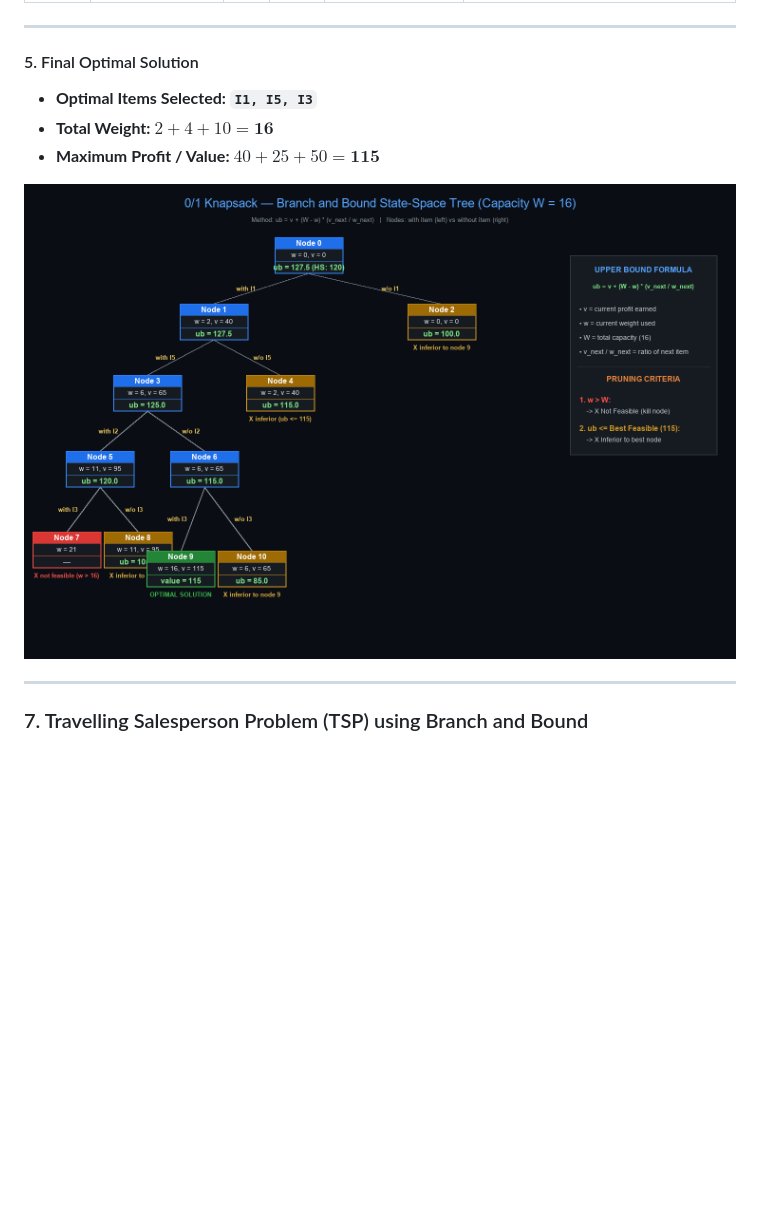
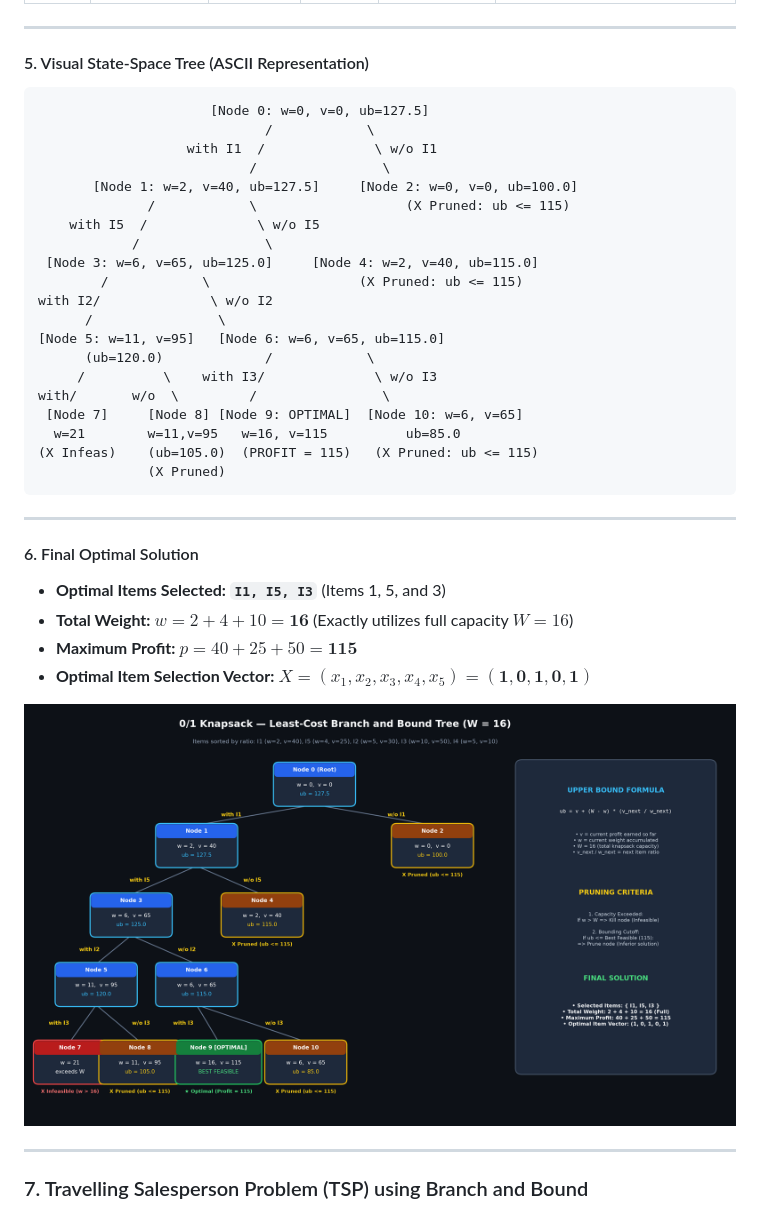
Before and after one commit to lupixele/Shiroya, a Markdown page: ADSA/unit-5.md, the part around one of its changes. Drawn GitHub-style; pictures changed too: ADSA/figures/unit5_q6_bb_knapsack_tree.png; blank space fills up the shorter version.

````diff
--- a/ADSA/unit-5.md
+++ b/ADSA/unit-5.md
@@ -464,10 +473,38 @@ Where:
 
 ---
 
-#### 5. Final Optimal Solution
-- **Optimal Items Selected:** **`I1, I5, I3`**
-- **Total Weight:** $2 + 4 + 10 = \mathbf{16}$
-- **Maximum Profit / Value:** $40 + 25 + 50 = \mathbf{115}$
+#### 5. Visual State-Space Tree (ASCII Representation)
+
+```text
+                      [Node 0: w=0, v=0, ub=127.5]
+                             /            \
+                   with I1  /              \ w/o I1
+                           /                \
+       [Node 1: w=2, v=40, ub=127.5]     [Node 2: w=0, v=0, ub=100.0]
+              /            \                   (X Pruned: ub <= 115)
+    with I5  /              \ w/o I5
+            /                \
+ [Node 3: w=6, v=65, ub=125.0]     [Node 4: w=2, v=40, ub=115.0]
+        /            \                   (X Pruned: ub <= 115)
+with I2/              \ w/o I2
+      /                \
+[Node 5: w=11, v=95]   [Node 6: w=6, v=65, ub=115.0]
+      (ub=120.0)             /            \
+     /          \    with I3/              \ w/o I3
+with/       w/o  \         /                \
+ [Node 7]     [Node 8] [Node 9: OPTIMAL]  [Node 10: w=6, v=65]
+  w=21        w=11,v=95   w=16, v=115          ub=85.0
+(X Infeas)    (ub=105.0)  (PROFIT = 115)   (X Pruned: ub <= 115)
+              (X Pruned)
+```
+
+---
+
+#### 6. Final Optimal Solution
+- **Optimal Items Selected:** **`I1, I5, I3`** (Items 1, 5, and 3)
+- **Total Weight:** $w = 2 + 4 + 10 = \mathbf{16}$ (Exactly utilizes full capacity $W = 16$)
+- **Maximum Profit:** $p = 40 + 25 + 50 = \mathbf{115}$
+- **Optimal Item Selection Vector:** $X = (x_1, x_2, x_3, x_4, x_5) = \mathbf{(1, 0, 1, 0, 1)}$
 
 ![0/1 Knapsack LC Branch and Bound State-Space Tree](figures/unit5_q6_bb_knapsack_tree.png)
 
````
Also changed, not shown: other parts of ADSA/unit-5.md (+28 -19 lines).
